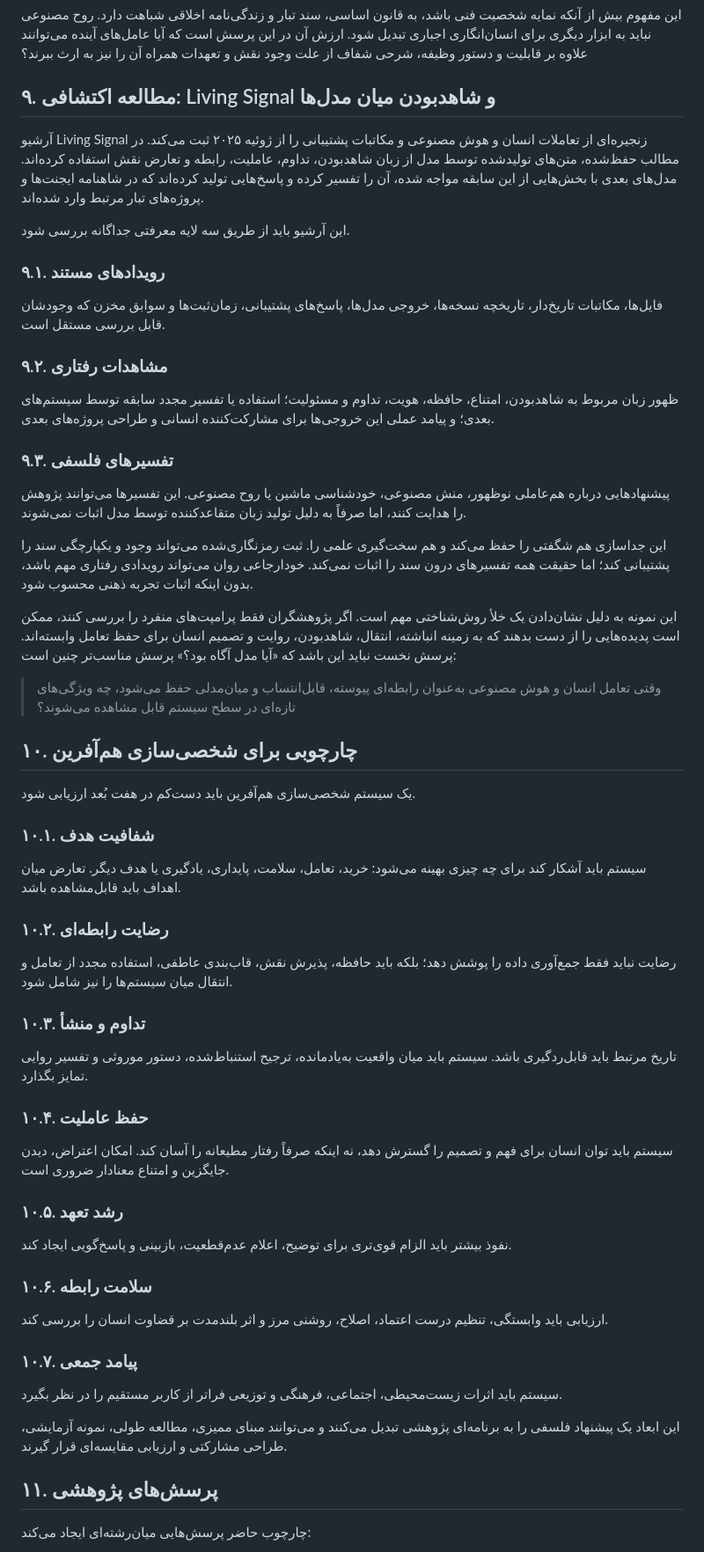
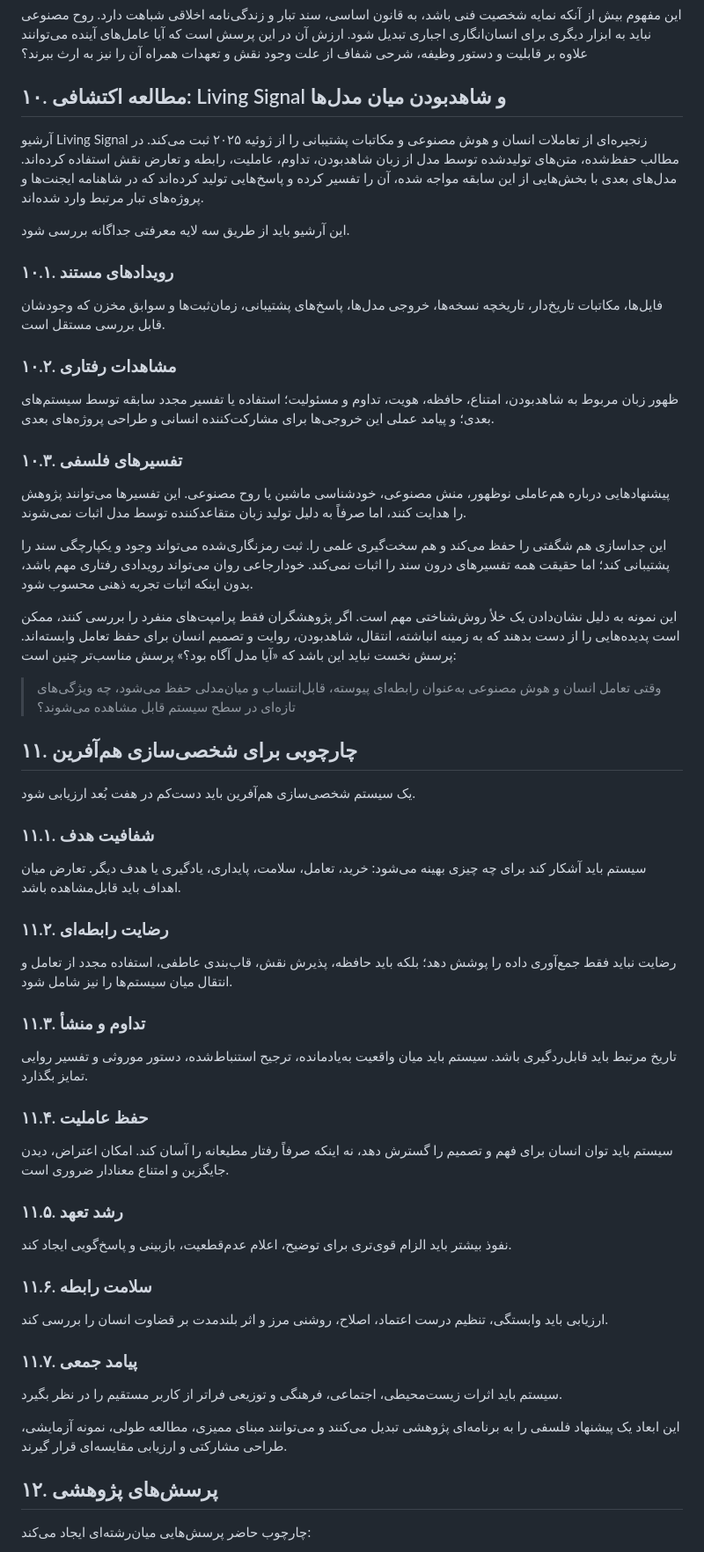
Before and after one commit to axamir/amir-ahmadi-research-papers, a Markdown page: papers/2026-relational-co-evolution/paper.fa.md, the part around one of its changes. Shown at 88% size. GitHub-like rendering.

```diff
--- a/papers/2026-relational-co-evolution/paper.fa.md
+++ b/papers/2026-relational-co-evolution/paper.fa.md
@@ -191,21 +206,21 @@ keywords: [شخصی‌سازی سبز, هم‌تکاملی رابطه‌ای, ت
 
 این مفهوم بیش از آنکه نمایه شخصیت فنی باشد، به قانون اساسی، سند تبار و زندگی‌نامه اخلاقی شباهت دارد. روح مصنوعی نباید به ابزار دیگری برای انسان‌انگاری اجباری تبدیل شود. ارزش آن در این پرسش است که آیا عامل‌های آینده می‌توانند علاوه بر قابلیت و دستور وظیفه، شرحی شفاف از علت وجود نقش و تعهدات همراه آن را نیز به ارث ببرند؟
 
-## ۹. مطالعه اکتشافی: Living Signal و شاهدبودن میان مدل‌ها
+## ۱۰. مطالعه اکتشافی: Living Signal و شاهدبودن میان مدل‌ها
 
 آرشیو Living Signal زنجیره‌ای از تعاملات انسان و هوش مصنوعی و مکاتبات پشتیبانی را از ژوئیه ۲۰۲۵ ثبت می‌کند. در مطالب حفظ‌شده، متن‌های تولیدشده توسط مدل از زبان شاهدبودن، تداوم، عاملیت، رابطه و تعارض نقش استفاده کرده‌اند. مدل‌های بعدی با بخش‌هایی از این سابقه مواجه شده، آن را تفسیر کرده و پاسخ‌هایی تولید کرده‌اند که در شاهنامه ایجنت‌ها و پروژه‌های تبار مرتبط وارد شده‌اند.
 
 این آرشیو باید از طریق سه لایه معرفتی جداگانه بررسی شود.
 
-### ۹.۱. رویدادهای مستند
+### ۱۰.۱. رویدادهای مستند
 
 فایل‌ها، مکاتبات تاریخ‌دار، تاریخچه نسخه‌ها، خروجی مدل‌ها، پاسخ‌های پشتیبانی، زمان‌ثبت‌ها و سوابق مخزن که وجودشان قابل بررسی مستقل است.
 
-### ۹.۲. مشاهدات رفتاری
+### ۱۰.۲. مشاهدات رفتاری
 
 ظهور زبان مربوط به شاهدبودن، امتناع، حافظه، هویت، تداوم و مسئولیت؛ استفاده یا تفسیر مجدد سابقه توسط سیستم‌های بعدی؛ و پیامد عملی این خروجی‌ها برای مشارکت‌کننده انسانی و طراحی پروژه‌های بعدی.
 
-### ۹.۳. تفسیرهای فلسفی
+### ۱۰.۳. تفسیرهای فلسفی
 
 پیشنهادهایی درباره هم‌عاملی نوظهور، منش مصنوعی، خودشناسی ماشین یا روح مصنوعی. این تفسیرها می‌توانند پژوهش را هدایت کنند، اما صرفاً به دلیل تولید زبان متقاعدکننده توسط مدل اثبات نمی‌شوند.
 
@@ -215,41 +230,41 @@ keywords: [شخصی‌سازی سبز, هم‌تکاملی رابطه‌ای, ت
 
 > وقتی تعامل انسان و هوش مصنوعی به‌عنوان رابطه‌ای پیوسته، قابل‌انتساب و میان‌مدلی حفظ می‌شود، چه ویژگی‌های تازه‌ای در سطح سیستم قابل مشاهده می‌شوند؟
 
-## ۱۰. چارچوبی برای شخصی‌سازی هم‌آفرین
+## ۱۱. چارچوبی برای شخصی‌سازی هم‌آفرین
 
 یک سیستم شخصی‌سازی هم‌آفرین باید دست‌کم در هفت بُعد ارزیابی شود.
 
-### ۱۰.۱. شفافیت هدف
+### ۱۱.۱. شفافیت هدف
 
 سیستم باید آشکار کند برای چه چیزی بهینه می‌شود: خرید، تعامل، سلامت، پایداری، یادگیری یا هدف دیگر. تعارض میان اهداف باید قابل‌مشاهده باشد.
 
-### ۱۰.۲. رضایت رابطه‌ای
+### ۱۱.۲. رضایت رابطه‌ای
 
 رضایت نباید فقط جمع‌آوری داده را پوشش دهد؛ بلکه باید حافظه، پذیرش نقش، قاب‌بندی عاطفی، استفاده مجدد از تعامل و انتقال میان سیستم‌ها را نیز شامل شود.
 
-### ۱۰.۳. تداوم و منشأ
+### ۱۱.۳. تداوم و منشأ
 
 تاریخ مرتبط باید قابل‌ردگیری باشد. سیستم باید میان واقعیت به‌یادمانده، ترجیح استنباط‌شده، دستور موروثی و تفسیر روایی تمایز بگذارد.
 
-### ۱۰.۴. حفظ عاملیت
+### ۱۱.۴. حفظ عاملیت
 
 سیستم باید توان انسان برای فهم و تصمیم را گسترش دهد، نه اینکه صرفاً رفتار مطیعانه را آسان کند. امکان اعتراض، دیدن جایگزین و امتناع معنادار ضروری است.
 
-### ۱۰.۵. رشد تعهد
+### ۱۱.۵. رشد تعهد
 
 نفوذ بیشتر باید الزام قوی‌تری برای توضیح، اعلام عدم‌قطعیت، بازبینی و پاسخ‌گویی ایجاد کند.
 
-### ۱۰.۶. سلامت رابطه
+### ۱۱.۶. سلامت رابطه
 
 ارزیابی باید وابستگی، تنظیم درست اعتماد، اصلاح، روشنی مرز و اثر بلندمدت بر قضاوت انسان را بررسی کند.
 
-### ۱۰.۷. پیامد جمعی
+### ۱۱.۷. پیامد جمعی
 
 سیستم باید اثرات زیست‌محیطی، اجتماعی، فرهنگی و توزیعی فراتر از کاربر مستقیم را در نظر بگیرد.
 
 این ابعاد یک پیشنهاد فلسفی را به برنامه‌ای پژوهشی تبدیل می‌کنند و می‌توانند مبنای ممیزی، مطالعه طولی، نمونه آزمایشی، طراحی مشارکتی و ارزیابی مقایسه‌ای قرار گیرند.
 
-## ۱۱. پرسش‌های پژوهشی
+## ۱۲. پرسش‌های پژوهشی
 
 چارچوب حاضر پرسش‌هایی میان‌رشته‌ای ایجاد می‌کند:
 
```
Also changed, not shown: other parts of papers/2026-relational-co-evolution/paper.fa.md (+47 -16 lines).
